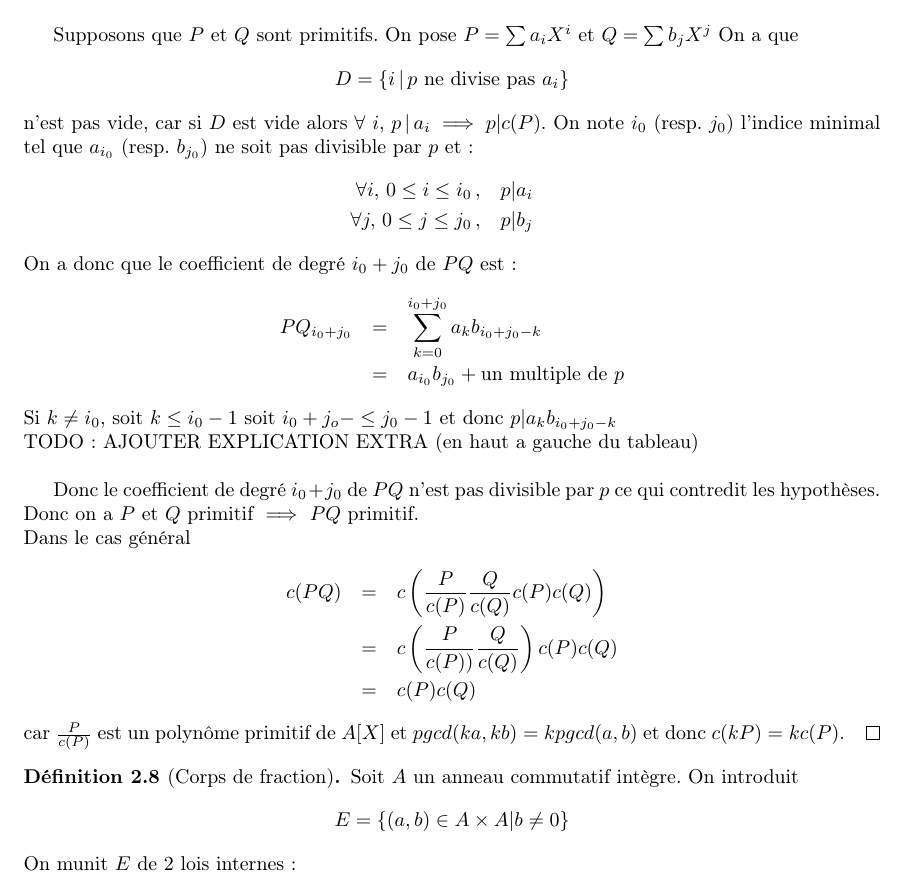
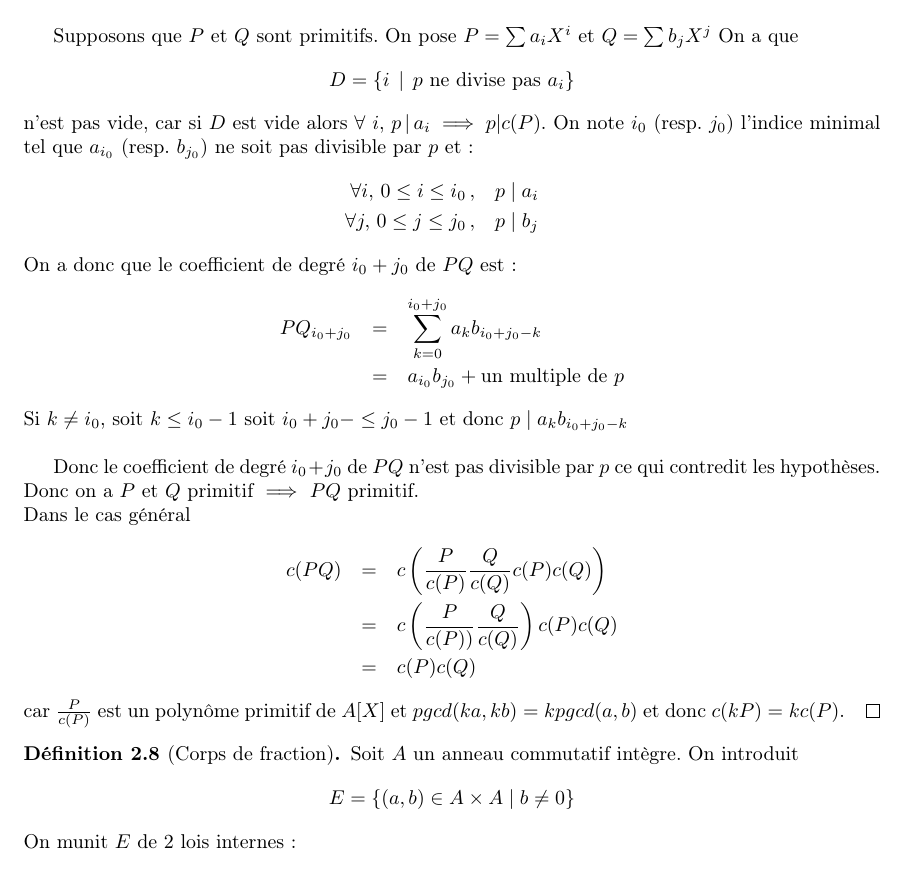
Before and after one commit to Yag000/algebre-II-notes, a LaTeX document (algebre-II-notes.tex, which reads contents/anneaux_polynomes/division_euclidienne.tex): part of page 6 of 14, cut so that both start at the same text. Compiled offline with pdfLaTeX.

Commit message:
fix: use \mid instead of |

```diff
--- a/contents/anneaux_polynomes/division_euclidienne.tex
+++ b/contents/anneaux_polynomes/division_euclidienne.tex
@@ -179,19 +179,18 @@
 	Sinon, il existe un irréductible $p \in A $ tel que $p$ divise tous les coefficients de $PQ$. \\
 
 	Supposons que $P$ et $Q$ sont primitifs. On pose $P = \sum a_iX^i$ et  $Q = \sum b_jX^j$
-	On a que $$D = \{i \,|\, p\  \text{ne divise pas}\  a_i \}$$ n'est pas vide, car si $D$ est vide alors $ \forall\  i,\, p \,|\, a_i \implies p | c(P)$.
+	On a que $$D = \{i \,\mid \, p\  \text{ne divise pas}\  a_i \}$$ n'est pas vide, car si $D$ est vide alors $ \forall\  i,\, p \,|\, a_i \implies p | c(P)$.
 	On note $i_0$ (resp. $j_0$) l'indice minimal tel que $a_{i_0}$ (resp. $b_{j_0}$) ne soit pas divisible par $p$ et :
 	\begin{eqnarray*}
-		\forall i, \, 0 \leq i \leq i_0\,,& p | a_i \\
-		\forall j, \, 0 \leq j \leq j_0\,,& p | b_j
+		\forall i, \, 0 \leq i \leq i_0\,,& p \mid a_i \\
+		\forall j, \, 0 \leq j \leq j_0\,,& p \mid b_j
 	\end{eqnarray*}
 	On a donc que le coefficient de degré $i_0 + j_0$ de $PQ$ est:
 	\begin{eqnarray*}
 		PQ_{i_0+j_0}&=& \sum\limits^{i_0 + j_0}_{k=0} a_k b_{i_0 + j_0 - k} \\
 		&=& a_{i_0}b_{j_0} + \text{un multiple de } p
 	\end{eqnarray*}
-	Si $k \neq i_0$, soit  $k\leq i_0 -1$ soit $i_0+j_o - \leq j_0 -1$ et donc $ p | a_kb_{i_0 + j_0 - k}$\\
-	TODO: AJOUTER EXPLICATION EXTRA (en haut a gauche du tableau) \\
+	Si $k \neq i_0$, soit  $k\leq i_0 -1$ soit $i_0+j_0 - \leq j_0 -1$ et donc $ p \mid a_kb_{i_0 + j_0 - k}$\\
 
 	Donc le coefficient de degré $i_0+j_0$ de $PQ$ n'est pas divisible par $p$ ce qui contredit les hypothèses.
 	Donc on a $P$ et $Q$ primitif $\implies$ $PQ$ primitif. \\
@@ -209,7 +208,7 @@
 \begin{definition}[Corps de fraction]
 	Soit $A$ un anneau  commutatif intègre.
 	On introduit
-	$$E = \left\{ (a,b) \in A\times A | b \neq 0 \right\}$$
+	$$E = \left\{ (a,b) \in A\times A \mid b \neq 0 \right\}$$
 	On munit  $E$ de 2 lois internes:
 	\begin{itemize}
 		\item $\times : (a,b) \times (a', b') = (aa',bb')$.
```
Also changed, not shown: contents/anneaux_polynomes/division_euclidienne.tex (2 more changed lines).
